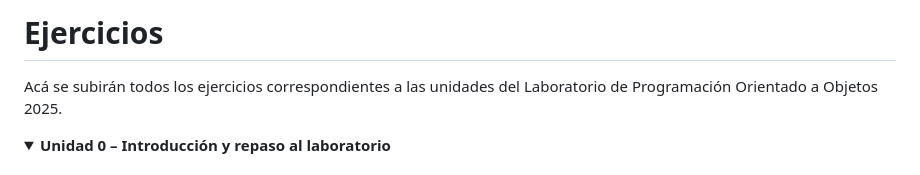
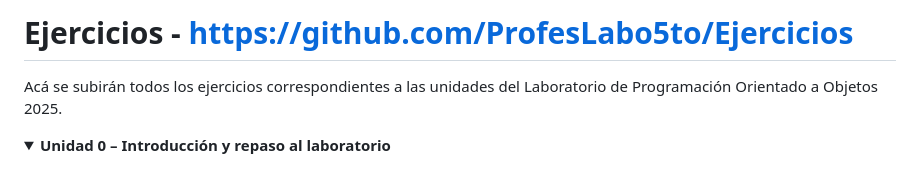
Before and after one commit to fmicelii/Labo2025_Miceli_Tabuada, a Markdown page: README.md, the part around the change. GitHub-like rendering; folded sections open.

```diff
--- a/README.md
+++ b/README.md
@@ -1,7 +1,7 @@
 
 
 
-# Ejercicios
+# Ejercicios - https://github.com/ProfesLabo5to/Ejercicios
 Acá se subirán todos los ejercicios correspondientes a las unidades del Laboratorio de Programación Orientado a Objetos 2025.
 
 <details markdown="block">
```
